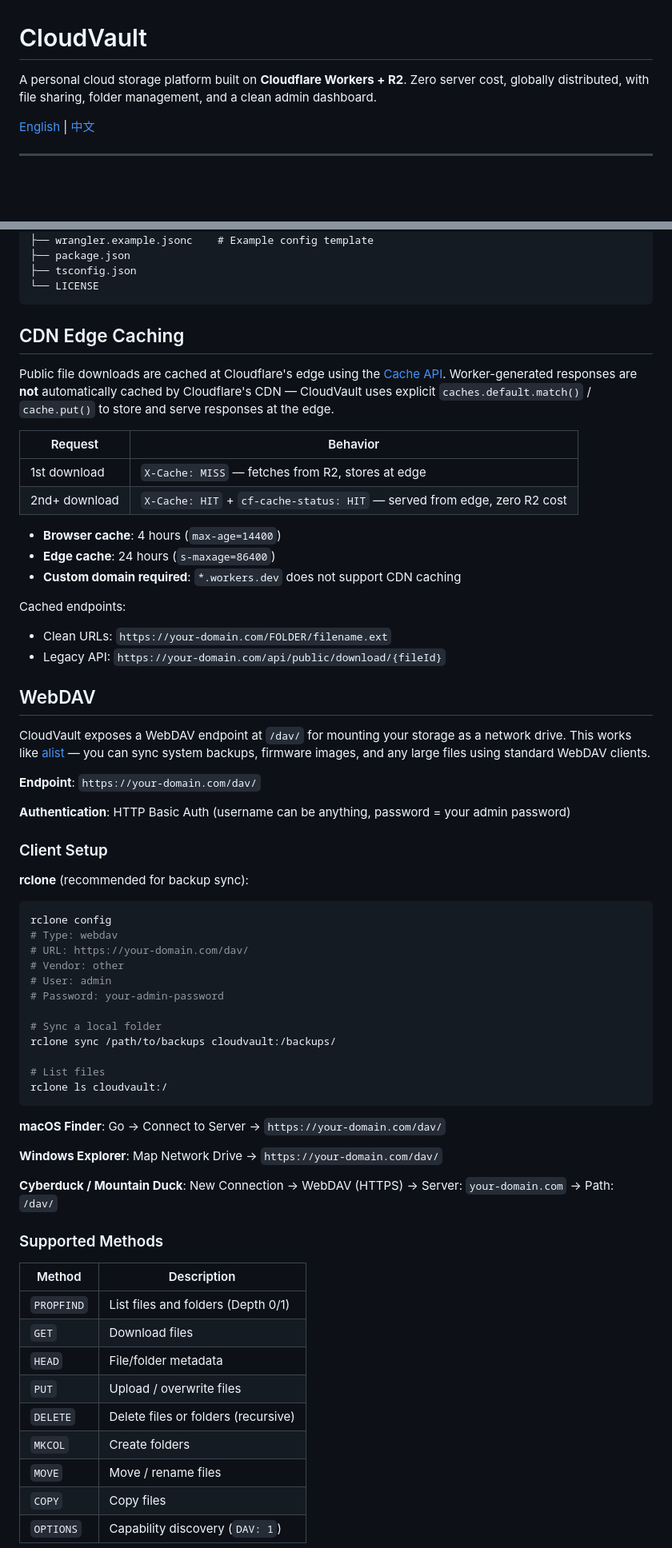
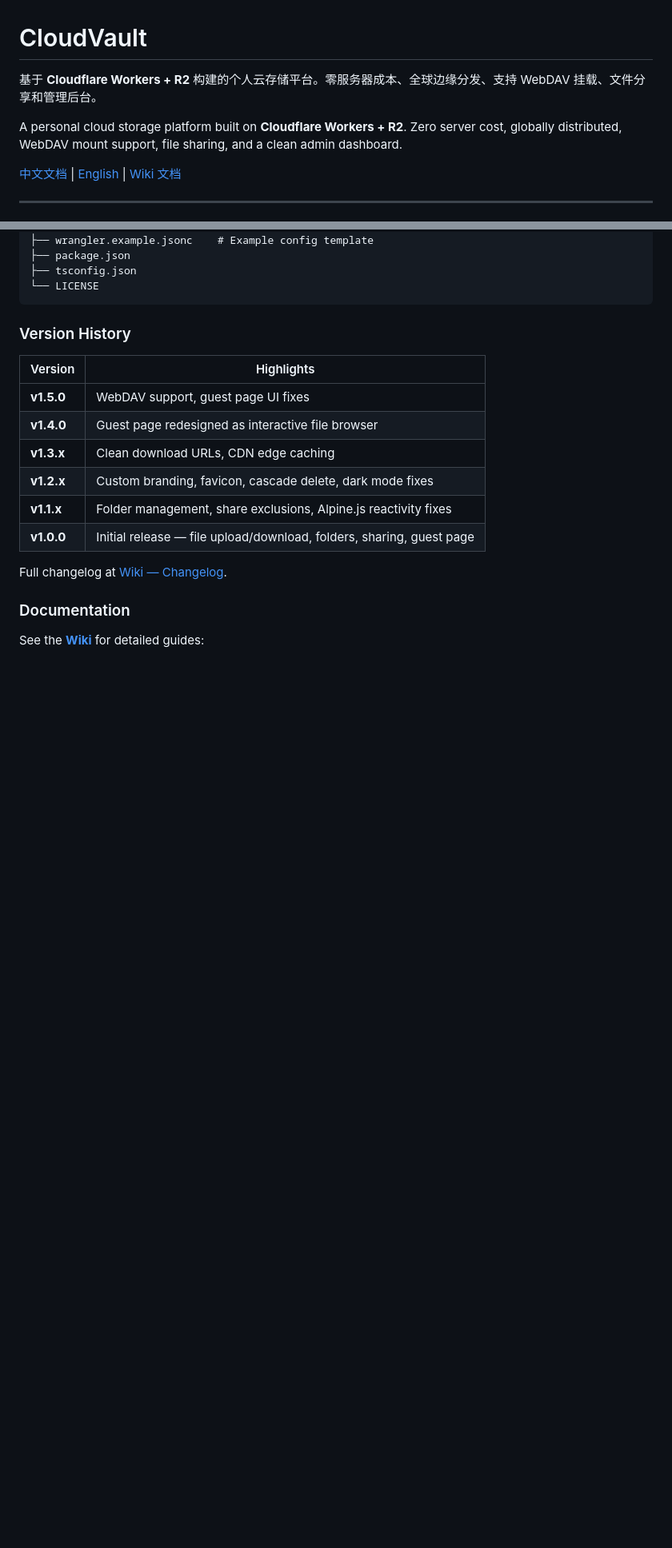
Before and after one commit to zqs1qiwan/cloudvault, a Markdown page: README.md, 2 parts joined by grey strips. Shown at 80% size. Rendered like a GitHub page; blank space fills up the shorter version.

Commit message:
docs: rewrite README with comprehensive feature docs (CN/EN bilingual)

````diff
--- a/README.md
+++ b/README.md
@@ -1,8 +1,10 @@
 # CloudVault
 
-A personal cloud storage platform built on **Cloudflare Workers + R2**. Zero server cost, globally distributed, with file sharing, folder management, and a clean admin dashboard.
+基于 **Cloudflare Workers + R2** 构建的个人云存储平台。零服务器成本、全球边缘分发、支持 WebDAV 挂载、文件分享和管理后台。
 
-[English](#features) | [中文](#功能特性)
+A personal cloud storage platform built on **Cloudflare Workers + R2**. Zero server cost, globally distributed, WebDAV mount support, file sharing, and a clean admin dashboard.
+
+[中文文档](#中文) | [English](#english) | [Wiki 文档](https://github.com/zqs1qiwan/cloudvault/wiki)
 
 ---
 
@@ -146,67 +352,20 @@ cloudvault/
 └── LICENSE
 ```
 
-## CDN Edge Caching
+### Version History
 
-Public file downloads are cached at Cloudflare's edge using the [Cache API](https://developers.cloudflare.com/workers/runtime-apis/cache/). Worker-generated responses are **not** automatically cached by Cloudflare's CDN — CloudVault uses explicit `caches.default.match()` / `cache.put()` to store and serve responses at the edge.
+| Version | Highlights |
+|---------|-----------|
+| **v1.5.0** | WebDAV support, guest page UI fixes |
+| **v1.4.0** | Guest page redesigned as interactive file browser |
+| **v1.3.x** | Clean download URLs, CDN edge caching |
+| **v1.2.x** | Custom branding, favicon, cascade delete, dark mode fixes |
+| **v1.1.x** | Folder management, share exclusions, Alpine.js reactivity fixes |
+| **v1.0.0** | Initial release — file upload/download, folders, sharing, guest page |
 
-| Request | Behavior |
-|---------|----------|
-| 1st download | `X-Cache: MISS` — fetches from R2, stores at edge |
-| 2nd+ download | `X-Cache: HIT` + `cf-cache-status: HIT` — served from edge, zero R2 cost |
+Full changelog at [Wiki — Changelog](https://github.com/zqs1qiwan/cloudvault/wiki/Changelog).
 
-- **Browser cache**: 4 hours (`max-age=14400`)
-- **Edge cache**: 24 hours (`s-maxage=86400`)
-- **Custom domain required**: `*.workers.dev` does not support CDN caching
+### Documentation
 
-Cached endpoints:
-- Clean URLs: `https://your-domain.com/FOLDER/filename.ext`
-- Legacy API: `https://your-domain.com/api/public/download/{fileId}`
+See the **[Wiki](https://github.com/zqs1qiwan/cloudvault/wiki)** for detailed guides:
 
-## WebDAV
-
-CloudVault exposes a WebDAV endpoint at `/dav/` for mounting your storage as a network drive. This works like [alist](https://github.com/alist-org/alist) — you can sync system backups, firmware images, and any large files using standard WebDAV clients.
-
-**Endpoint**: `https://your-domain.com/dav/`
-
-**Authentication**: HTTP Basic Auth (username can be anything, password = your admin password)
-
-### Client Setup
-
-**rclone** (recommended for backup sync):
-
-```bash
-rclone config
-# Type: webdav
-# URL: https://your-domain.com/dav/
-# Vendor: other
-# User: admin
-# Password: your-admin-password
-
-# Sync a local folder
-rclone sync /path/to/backups cloudvault:/backups/
-
-# List files
-rclone ls cloudvault:/
-```
-
-**macOS Finder**: Go → Connect to Server → `https://your-domain.com/dav/`
-
-**Windows Explorer**: Map Network Drive → `https://your-domain.com/dav/`
-
-**Cyberduck / Mountain Duck**: New Connection → WebDAV (HTTPS) → Server: `your-domain.com` → Path: `/dav/`
-
-### Supported Methods
-
-| Method | Description |
-|--------|-------------|
-| `PROPFIND` | List files and folders (Depth 0/1) |
-| `GET` | Download files |
-| `HEAD` | File/folder metadata |
-| `PUT` | Upload / overwrite files |
-| `DELETE` | Delete files or folders (recursive) |
-| `MKCOL` | Create folders |
-| `MOVE` | Move / rename files |
-| `COPY` | Copy files |
-| `OPTIONS` | Capability discovery (`DAV: 1`) |
-
````
Also changed, not shown: other parts of README.md (+251 -233 lines).
